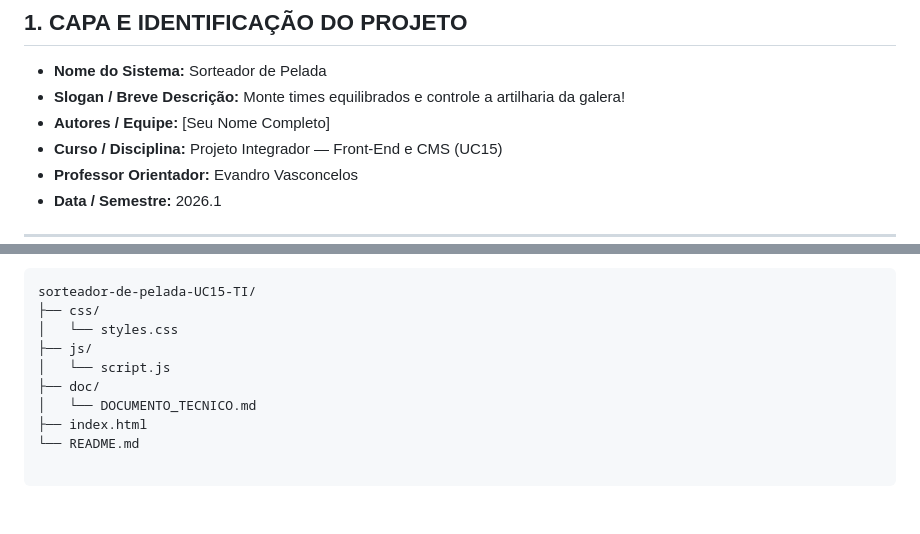
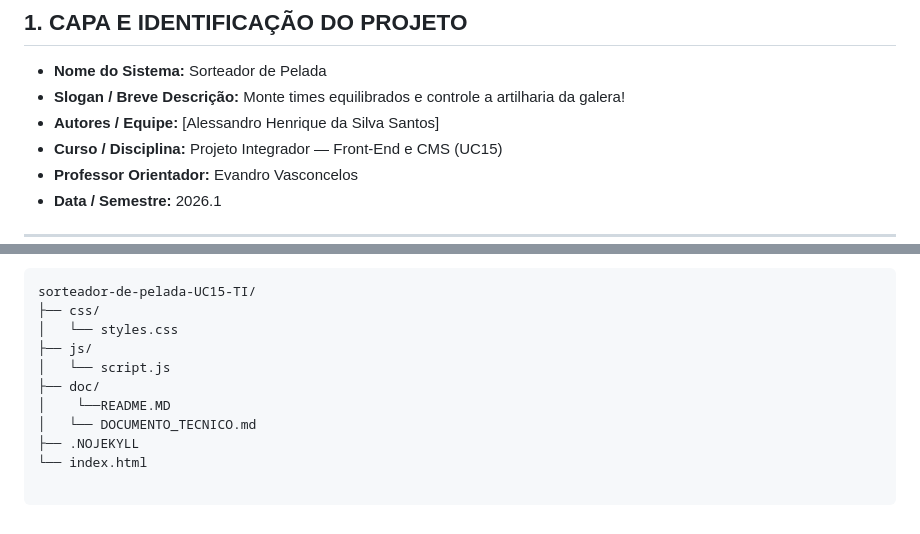
Before and after one commit to henriquebel777-gif/sorteador_pelada, a Markdown page: doc/documento_tecnico.md, 2 parts joined by grey strips. GitHub-like rendering.

Commit message:
Adiciona documentacao DADS na pasta doc

```diff
--- a/doc/documento_tecnico.md
+++ b/doc/documento_tecnico.md
@@ -3,7 +3,7 @@ New-Item -Path "doc" -ItemType Directory -Force; Set-Content -Path "doc\DOCUMENT
 ## 1. CAPA E IDENTIFICAÇÃO DO PROJETO
 * **Nome do Sistema:** Sorteador de Pelada
 * **Slogan / Breve Descrição:** Monte times equilibrados e controle a artilharia da galera!
-* **Autores / Equipe:** [Seu Nome Completo]
+* **Autores / Equipe:** [Alessandro Henrique da Silva Santos]
 * **Curso / Disciplina:** Projeto Integrador — Front-End e CMS (UC15)
 * **Professor Orientador:** Evandro Vasconcelos
 * **Data / Semestre:** 2026.1
@@ -65,6 +65,7 @@ sorteador-de-pelada-UC15-TI/
 ├── js/
 │   └── script.js
 ├── doc/
+│    └──README.MD
 │   └── DOCUMENTO_TECNICO.md
-├── index.html
-└── README.md
+├── .NOJEKYLL
+└── index.html
```
